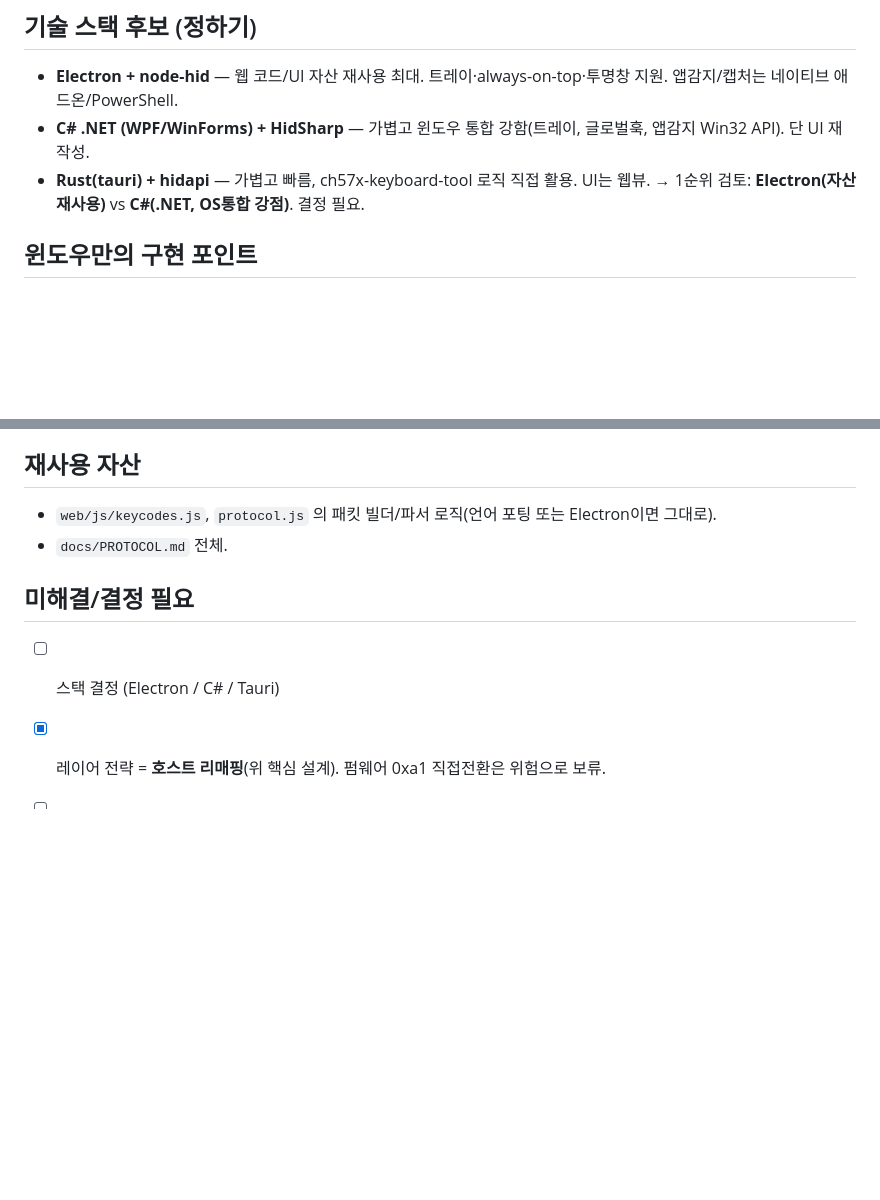
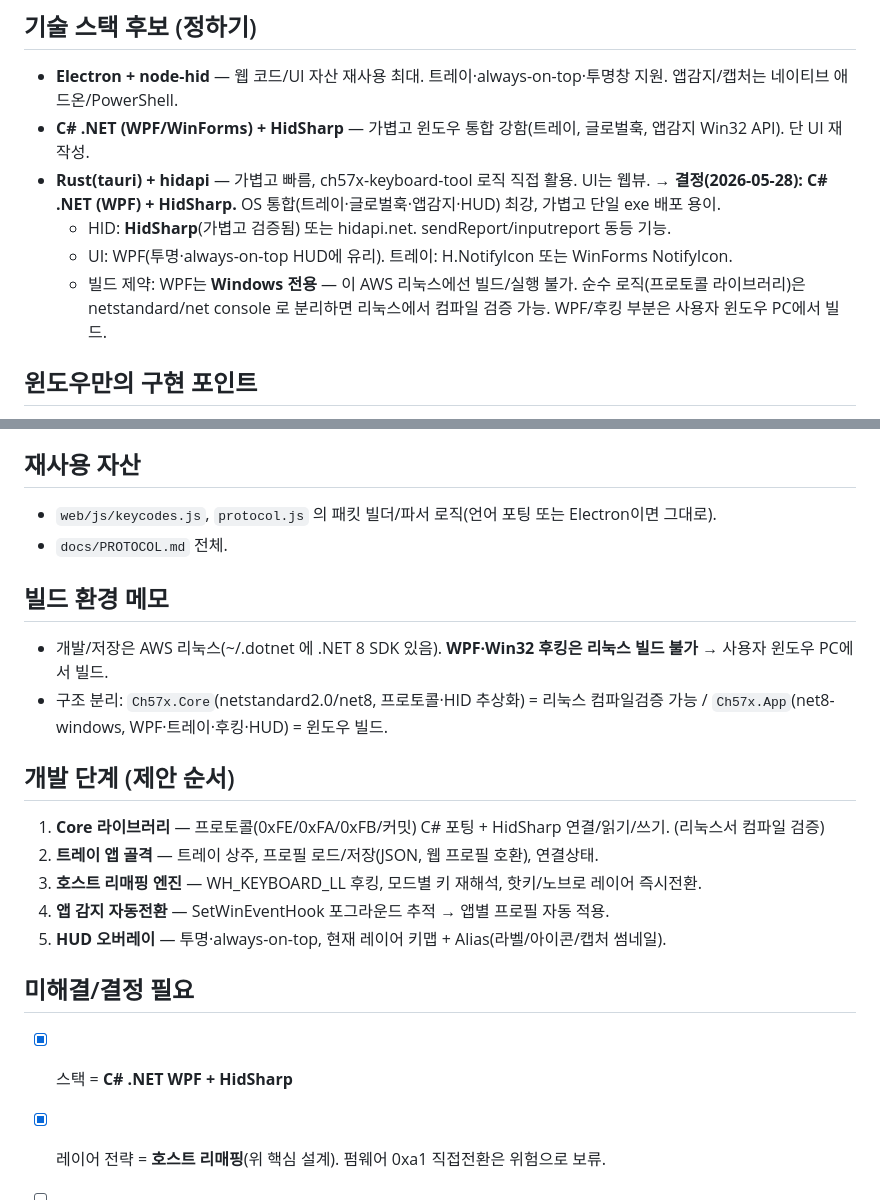
Before and after one commit to happy4ed/ch57x-configurator, a Markdown page: docs/WINDOWS-PLAN.md, 2 parts joined by grey strips. Rendered like a GitHub page; blank space fills up the shorter version.

Commit message:
WINDOWS-PLAN: 스택 C#/.NET WPF+HidSharp 확정, Core/App 분리, 개발 5단계
Co-Authored-By: Claude Opus 4.7 <noreply@anthropic.com>

```diff
--- a/docs/WINDOWS-PLAN.md
+++ b/docs/WINDOWS-PLAN.md
@@ -23,7 +23,11 @@
 - **Electron + node-hid** — 웹 코드/UI 자산 재사용 최대. 트레이·always-on-top·투명창 지원. 앱감지/캡처는 네이티브 애드온/PowerShell.
 - **C# .NET (WPF/WinForms) + HidSharp** — 가볍고 윈도우 통합 강함(트레이, 글로벌훅, 앱감지 Win32 API). 단 UI 재작성.
 - **Rust(tauri) + hidapi** — 가볍고 빠름, ch57x-keyboard-tool 로직 직접 활용. UI는 웹뷰.
-→ 1순위 검토: **Electron(자산 재사용)** vs **C#(.NET, OS통합 강점)**. 결정 필요.
+→ **결정(2026-05-28): C# .NET (WPF) + HidSharp.** OS 통합(트레이·글로벌훅·앱감지·HUD) 최강, 가볍고 단일 exe 배포 용이.
+  - HID: **HidSharp**(가볍고 검증됨) 또는 hidapi.net. sendReport/inputreport 동등 기능.
+  - UI: WPF(투명·always-on-top HUD에 유리). 트레이: H.NotifyIcon 또는 WinForms NotifyIcon.
+  - 빌드 제약: WPF는 **Windows 전용** — 이 AWS 리눅스에선 빌드/실행 불가. 순수 로직(프로토콜 라이브러리)은
+    netstandard/net console 로 분리하면 리눅스에서 컴파일 검증 가능. WPF/후킹 부분은 사용자 윈도우 PC에서 빌드.
 
 ## 윈도우만의 구현 포인트
 - HID: node-hid / HidSharp / hidapi 로 `sendReport(3,...)`·input report 수신 (드라이버 불필요, WinUSB 아님).
@@ -37,8 +41,20 @@
 - `web/js/keycodes.js`, `protocol.js` 의 패킷 빌더/파서 로직(언어 포팅 또는 Electron이면 그대로).
 - `docs/PROTOCOL.md` 전체.
 
+## 빌드 환경 메모
+- 개발/저장은 AWS 리눅스(~/.dotnet 에 .NET 8 SDK 있음). **WPF·Win32 후킹은 리눅스 빌드 불가** → 사용자 윈도우 PC에서 빌드.
+- 구조 분리: `Ch57x.Core`(netstandard2.0/net8, 프로토콜·HID 추상화) = 리눅스 컴파일검증 가능 /
+  `Ch57x.App`(net8-windows, WPF·트레이·후킹·HUD) = 윈도우 빌드.
+
+## 개발 단계 (제안 순서)
+1. **Core 라이브러리** — 프로토콜(0xFE/0xFA/0xFB/커밋) C# 포팅 + HidSharp 연결/읽기/쓰기. (리눅스서 컴파일 검증)
+2. **트레이 앱 골격** — 트레이 상주, 프로필 로드/저장(JSON, 웹 프로필 호환), 연결상태.
+3. **호스트 리매핑 엔진** — WH_KEYBOARD_LL 후킹, 모드별 키 재해석, 핫키/노브로 레이어 즉시전환.
+4. **앱 감지 자동전환** — SetWinEventHook 포그라운드 추적 → 앱별 프로필 자동 적용.
+5. **HUD 오버레이** — 투명·always-on-top, 현재 레이어 키맵 + Alias(라벨/아이콘/캡처 썸네일).
+
 ## 미해결/결정 필요
-- [ ] 스택 결정 (Electron / C# / Tauri)
+- [x] 스택 = **C# .NET WPF + HidSharp**
 - [x] 레이어 전략 = **호스트 리매핑**(위 핵심 설계). 펌웨어 0xa1 직접전환은 위험으로 보류.
 - [ ] 베이스 레이어 키 코드 컨벤션(F13~F24 등 후킹 충돌 회피)
 - [ ] Alias 캡처 UX (영역 선택·스크롤 캡처 방식)
```
